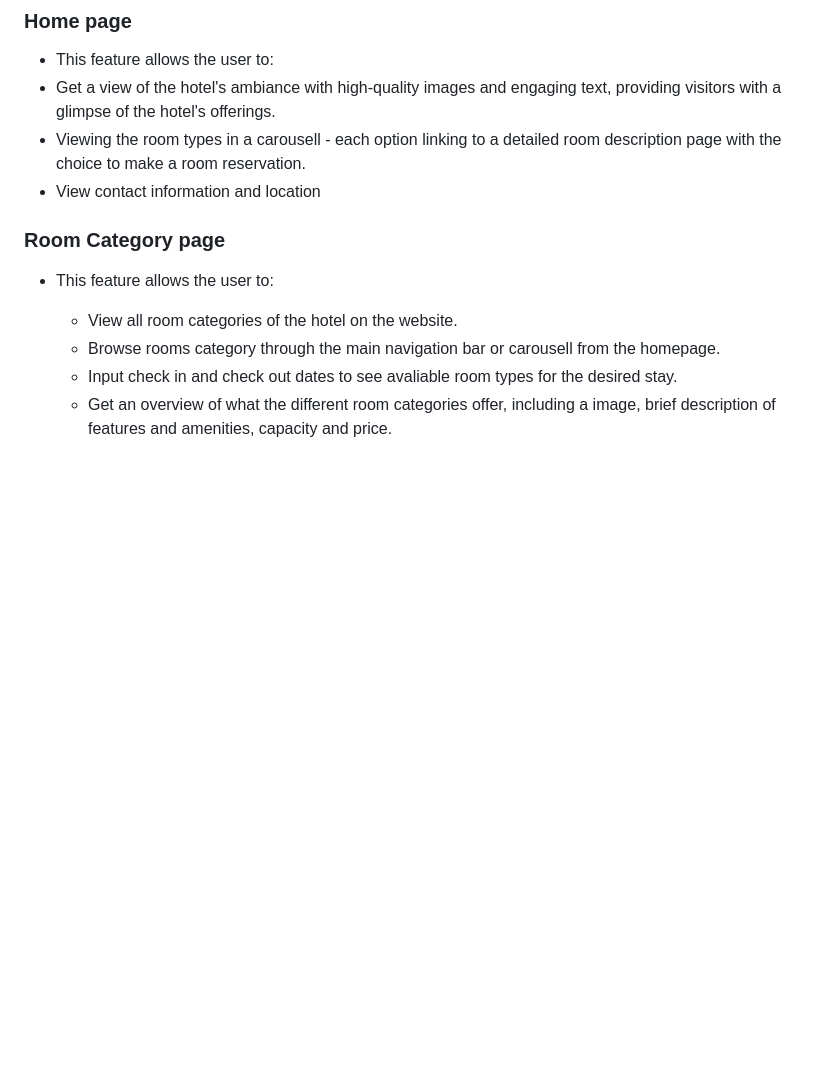
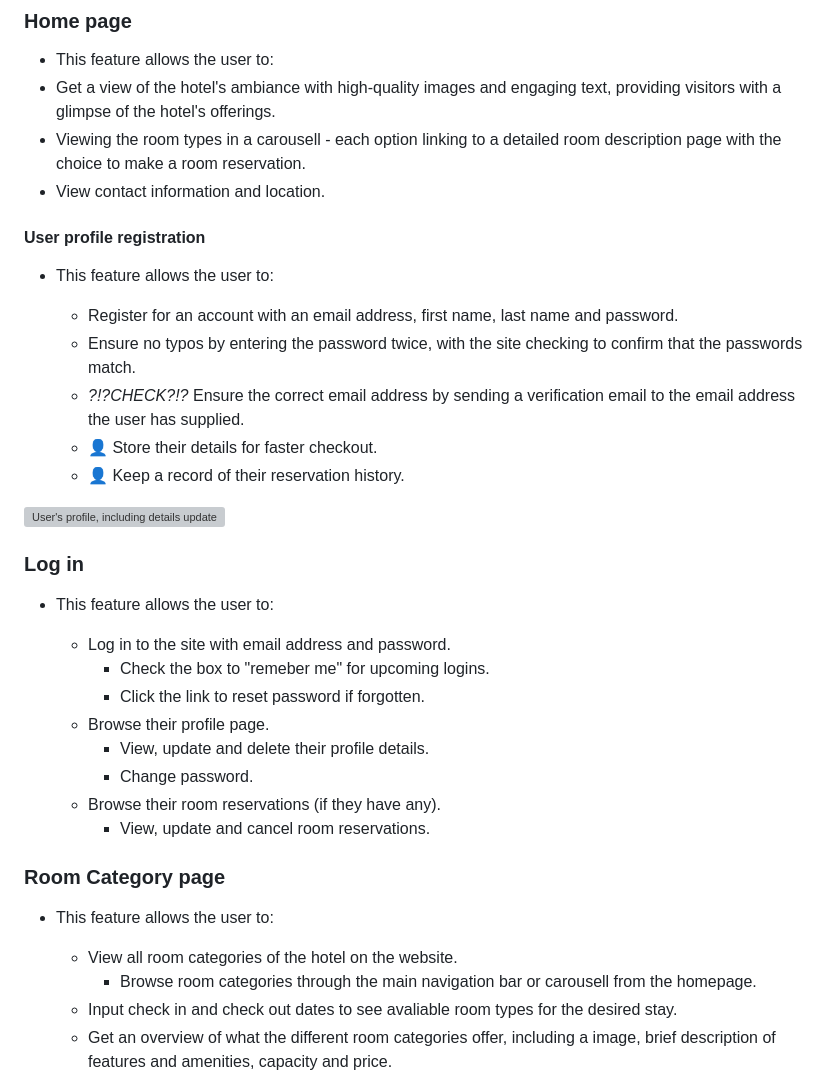
Before and after one commit to EVondrus/la-hotel, a Markdown page: README.md, the part around the change printed below. GitHub-like rendering; blank space fills up the shorter version; grey boxes are pictures that could not be loaded.

Commit message:
chore: Add user profile registration and log in to features section in README

```diff
--- a/README.md
+++ b/README.md
@@ -94,14 +94,39 @@ TBC
 - This feature allows the user to:
 - Get a view of the hotel's ambiance with high-quality images and engaging text, providing visitors with a glimpse of the hotel's offerings.
 - Viewing the room types in a carousell - each option linking to a detailed room description page with the choice to make a room reservation.
-- View contact information and location
+- View contact information and location.
+
+#### User profile registration
+
+- This feature allows the user to:
+
+  - Register for an account with an email address, first name, last name and password.
+  - Ensure no typos by entering the password twice, with the site checking to confirm that the passwords match.
+  - _?!?CHECK?!?_ Ensure the correct email address by sending a verification email to the email address the user has supplied.
+  - &#128100; Store their details for faster checkout.
+  - &#128100; Keep a record of their reservation history.
+
+![User's profile, including details update form]()
+
+### Log in
+
+- This feature allows the user to:
+
+  - Log in to the site with email address and password.
+    - Check the box to "remeber me" for upcoming logins.
+    - Click the link to reset password if forgotten.
+  - Browse their profile page.
+    - View, update and delete their profile details.
+    - Change password.
+  - Browse their room reservations (if they have any).
+    - View, update and cancel room reservations.
 
 ### Room Category page
 
 - This feature allows the user to:
 
   - View all room categories of the hotel on the website.
-  - Browse rooms category through the main navigation bar or carousell from the homepage.
+    - Browse room categories through the main navigation bar or carousell from the homepage.
   - Input check in and check out dates to see avaliable room types for the desired stay.
   - Get an overview of what the different room categories offer, including a image, brief description of features and amenities, capacity and price.
   - Click on a room detail card to be redirected to the full room details pages.
```
Also changed, not shown: other parts of README.md (+1 -2 lines).
